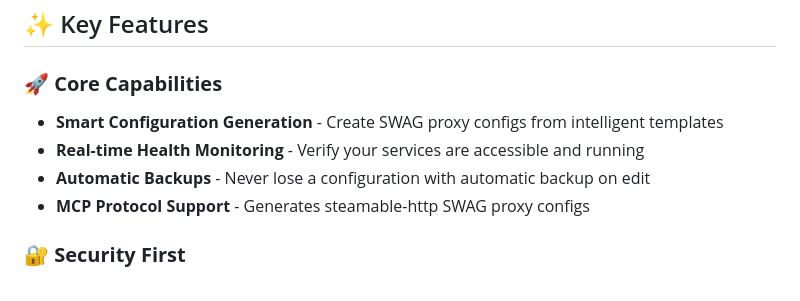
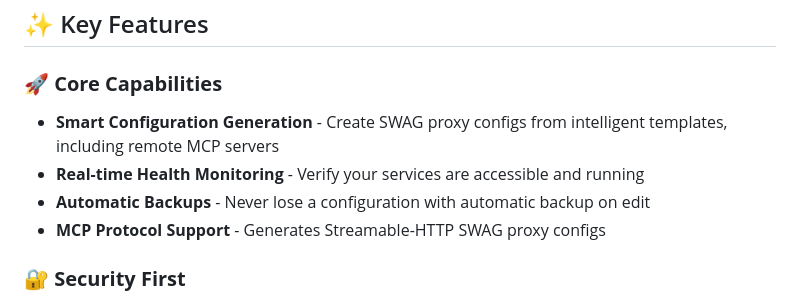
Before and after one commit to jmagar/swag-mcp, a Markdown page: README.md, the part around the change. GitHub-like rendering.

Commit message:
Improve feature descriptions in README

```diff
--- a/README.md
+++ b/README.md
@@ -14,10 +14,10 @@ Transform your SWAG reverse proxy management with AI-powered automation and real
 ## ✨ Key Features
 
 ### 🚀 **Core Capabilities**
-- **Smart Configuration Generation** - Create SWAG proxy configs from intelligent templates
+- **Smart Configuration Generation** - Create SWAG proxy configs from intelligent templates, including remote MCP servers
 - **Real-time Health Monitoring** - Verify your services are accessible and running
 - **Automatic Backups** - Never lose a configuration with automatic backup on edit
-- **MCP Protocol Support** - Generates steamable-http SWAG proxy configs
+- **MCP Protocol Support** - Generates Streamable-HTTP SWAG proxy configs
 
 ### 🔐 **Security First**
 - **Authelia by Default** - All services protected automatically
```
